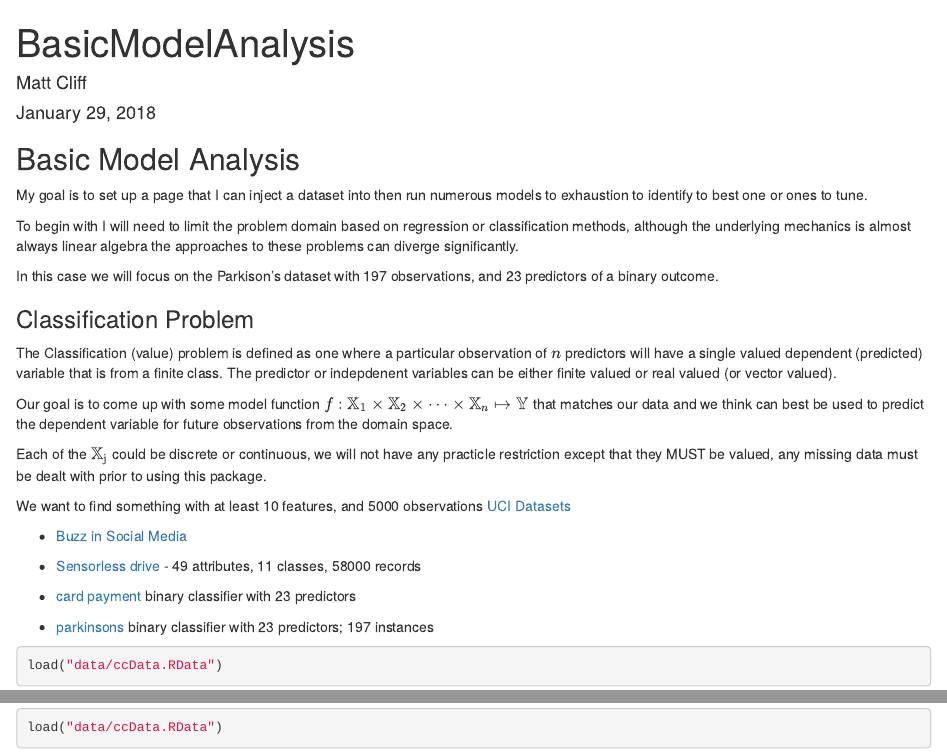
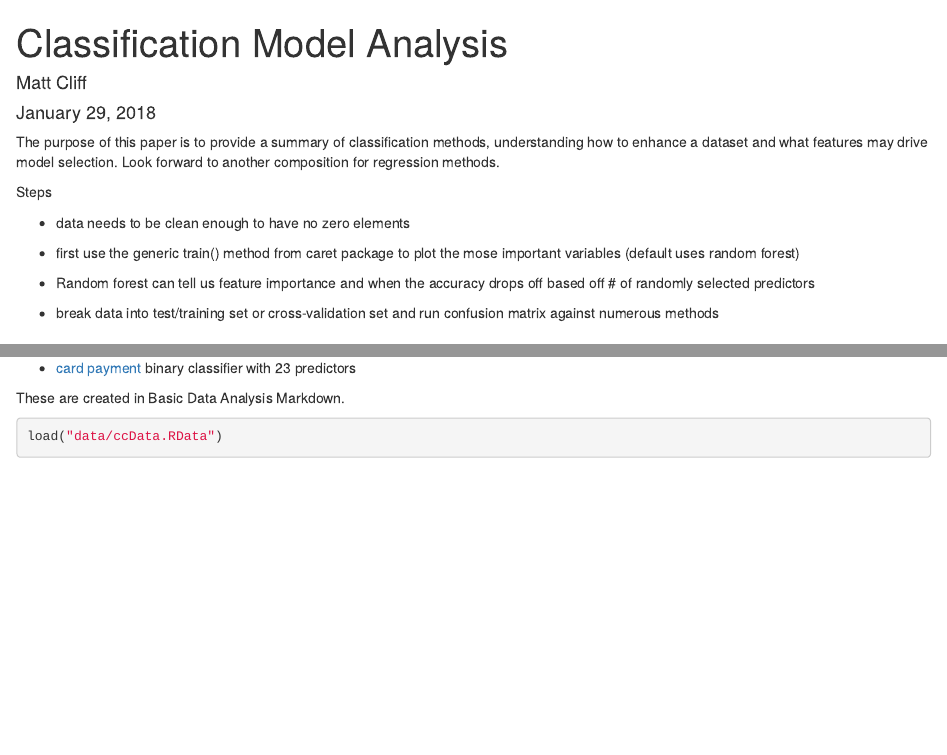
Before and after one commit to mcliff1/DataScienceNotes, an R Markdown document (BasicModelAnalysis.Rmd): the page in a window 1100 px wide, from its top, and a second part further down, joined at a grey line. Rendered offline with R 4.5, knitr and Pandoc, with nearby package versions; some code elsewhere in the file could not run offline.

Commit message:
updates on data and model analysis overviews

````diff
--- a/BasicModelAnalysis.Rmd
+++ b/BasicModelAnalysis.Rmd
@@ -1,5 +1,5 @@
 ---
-title: "BasicModelAnalysis"
+title: "Classification Model Analysis"
 author: "Matt Cliff"
 date: "January 29, 2018"
 output: html_document
@@ -12,14 +12,21 @@ require(caretEnsemble)
 require(dplyr)
 ```
 
-## Basic Model Analysis
+The purpose of this paper is to provide a summary of classification methods, understanding how to enhance a dataset and what features may drive model selection.
+Look forward to another composition for regression methods.
 
-My goal is to set up a page that I can inject a dataset into
-then run numerous models to exhaustion to identify to best one or ones to tune.
 
-To begin with I will need to limit the problem domain based on regression or classification methods, although the underlying mechanics is almost always linear algebra the approaches to these problems can diverge significantly.
+Steps
 
-In this case we will focus on the Parkison's dataset with 197 observations, and 23 predictors of a binary outcome.
+
+* data needs to be clean enough to have no zero elements
+
+* first use the generic train() method from caret package to plot the mose important variables (default uses random forest)
+
+* Random forest can tell us feature importance and when the accuracy drops off based off # of randomly selected predictors
+
+* break data into test/training set or cross-validation set and run confusion matrix against numerous methods
+
 
 ### Classification Problem
 
@@ -27,7 +34,7 @@ The Classification (value) problem is defined as one where a particular observat
 
 Our goal is to come up with some model function $f: \mathbb{X}_1 \times \mathbb{X}_2\times \dots \times \mathbb{X}_n\mapsto \mathbb{Y}$ that matches our data and we think can best be used to predict the dependent variable for future observations from the domain space.
 
-Each of the $\mathbb{X_j}$ could be discrete or continuous, we will not have any practicle restriction except that they MUST be valued, any missing data must be dealt with prior to using this package.
+Each of the $\mathbb{X_j}$ could be discrete or continuous, we will not have any practical restriction except that they MUST be valued, any missing data must be dealt with prior to using this package.
 
 We want to find something with at least 10 features, and 5000 observations
 [UCI Datasets](https://archive.ics.uci.edu/ml/datasets.html?format=&task=cla&att=&area=&numAtt=10to100&numIns=&type=&sort=instDown&view=table)
@@ -38,8 +47,9 @@ We want to find something with at least 10 features, and 5000 observations
 
 * [card payment](https://archive.ics.uci.edu/ml/datasets/default+of+credit+card+clients) binary classifier with 23 predictors
 
-* [parkinsons](https://archive.ics.uci.edu/ml/datasets/Parkinsons) binary classifier with 23 predictors; 197 instances
 
+
+These are created in Basic Data Analysis Markdown.
 ```{r loaddata}
 load("data/ccData.RData")
 load("data/pdData.RData")
````
Also changed, not shown: BasicDataAnalysis.Rmd (+1 -1 lines), BasicDataAnalysis.html, BasicModelAnalysis.html, BasicModelAnalysis.Rmd (3 more changed lines).
